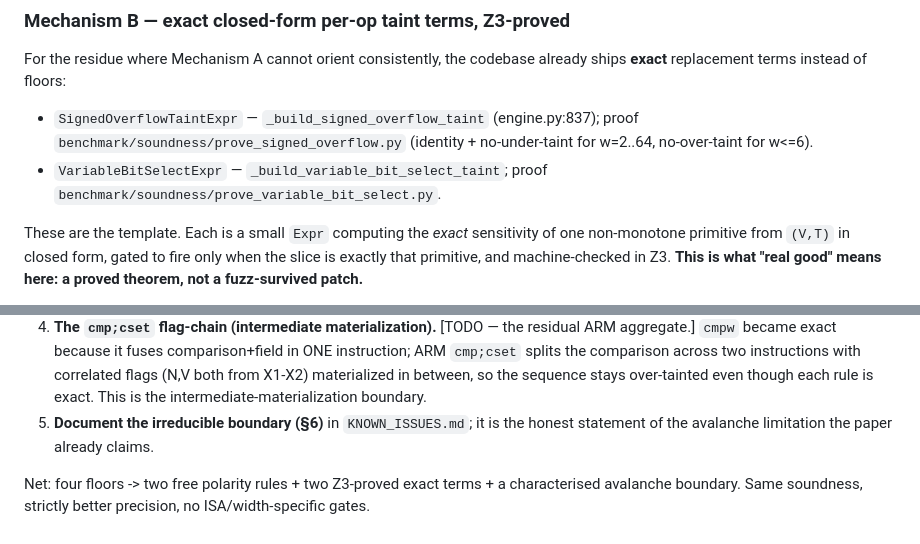
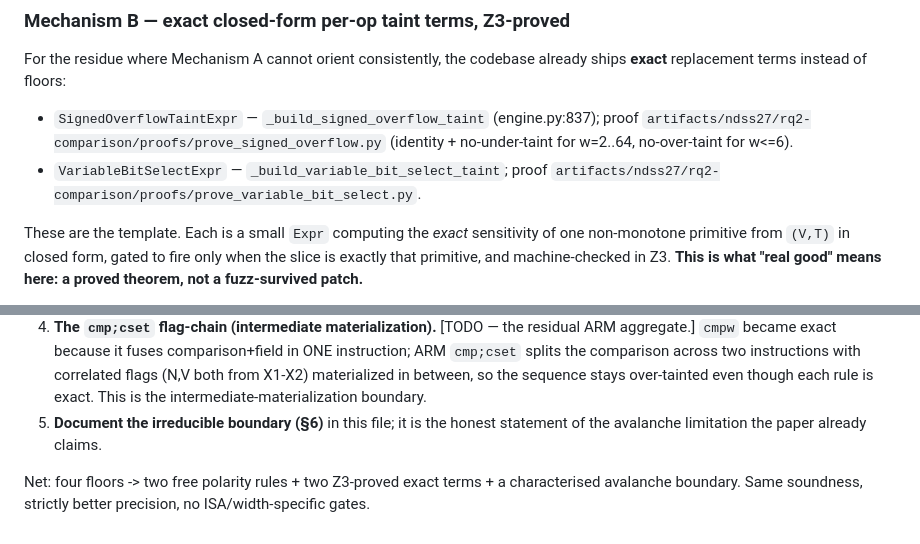
Before and after one commit to toby-bro/microtaint, a Markdown page: docs/design/nonmonotone-taint-theory.md, 2 parts joined by grey strips. Drawn GitHub-style.

```diff
--- a/docs/design/nonmonotone-taint-theory.md
+++ b/docs/design/nonmonotone-taint-theory.md
@@ -81,10 +81,10 @@ For the residue where Mechanism A cannot orient consistently, the codebase alrea
 **exact** replacement terms instead of floors:
 
 * `SignedOverflowTaintExpr` — `_build_signed_overflow_taint` (engine.py:837); proof
-  `benchmark/soundness/prove_signed_overflow.py` (identity + no-under-taint for w=2..64,
+  `artifacts/ndss27/rq2-comparison/proofs/prove_signed_overflow.py` (identity + no-under-taint for w=2..64,
   no-over-taint for w<=6).
 * `VariableBitSelectExpr` — `_build_variable_bit_select_taint`; proof
-  `benchmark/soundness/prove_variable_bit_select.py`.
+  `artifacts/ndss27/rq2-comparison/proofs/prove_variable_bit_select.py`.
 
 These are the template. Each is a small `Expr` computing the *exact* sensitivity of one
 non-monotone primitive from `(V,T)` in closed form, gated to fire only when the slice is
@@ -295,7 +295,7 @@ delta (the precision we are buying back).
    ARM `cmp;cset` splits the comparison across two instructions with correlated flags
    (N,V both from X1-X2) materialized in between, so the sequence stays over-tainted even
    though each rule is exact.  This is the intermediate-materialization boundary.
-5. **Document the irreducible boundary (§6)** in `KNOWN_ISSUES.md`; it is the honest
+5. **Document the irreducible boundary (§6)** in this file; it is the honest
    statement of the avalanche limitation the paper already claims.
 
 Net: four floors -> two free polarity rules + two Z3-proved exact terms + a characterised
```
Also changed, not shown: docs/BLOCK_COVERAGE.md (+3 -3 lines), docs/design/native-big-endian-cython.md (+1 -1 lines).
